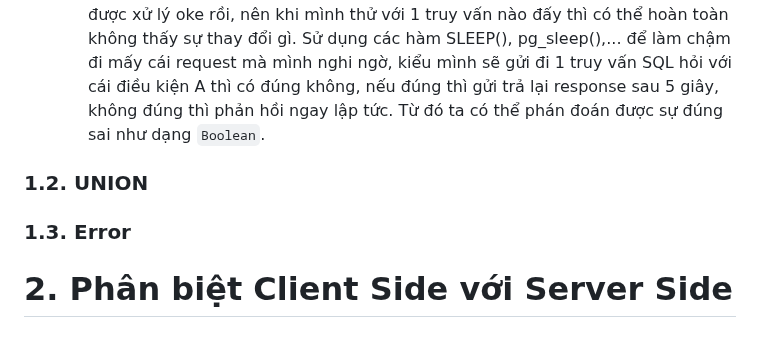
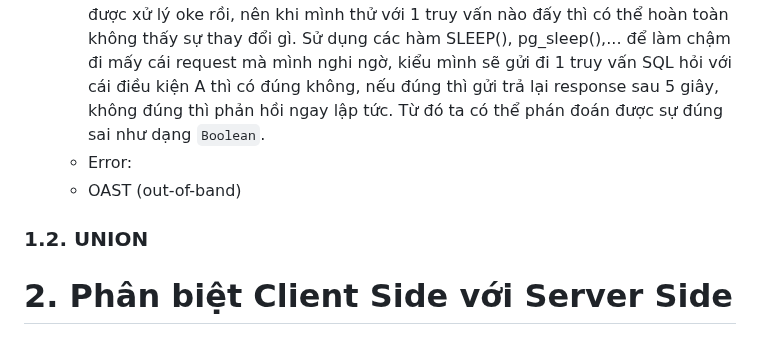
Before and after one commit to toanduneee/Training-KCSC, a Markdown page: Task-1/README.md, the part around the change. Drawn GitHub-style.

```diff
--- a/Task-1/README.md
+++ b/Task-1/README.md
@@ -6,10 +6,12 @@
 - Trong này thì gồm có dạng Boolean với dạng Time:
   + Boolean: Sử dụng SQL để đặt câu hỏi ở dạng "Yes/No", xong trang web sẽ có sự thay đổi nhất định nào đó, mình dựa vào đấy thì có thể từ từ phán đoán ra được thông tin mình cần. Ví dụ như đợt tuyển thành viên vừa rồi thì có 1 bài ở dạng này, khi đúng tên trong database (hay flag) thì nó sẽ hiện thông báo là `Found` còn nếu sai thì là `Not Found`, rồi từ đấy dò từ từ ra các ký tự của flag.
   + Time: Với dạng này thì là kiểu các phần thông báo lỗi hay thay đổi giao diện đều được xử lý oke rồi, nên khi mình thử với 1 truy vấn nào đấy thì có thể hoàn toàn không thấy sự thay đổi gì. Sử dụng các hàm SLEEP(), pg_sleep(),... để làm chậm đi mấy cái request mà mình nghi ngờ, kiểu mình sẽ gửi đi 1 truy vấn SQL hỏi với cái điều kiện A thì có đúng không, nếu đúng thì gửi trả lại response sau 5 giây, không đúng thì phản hồi ngay lập tức. Từ đó ta có thể phán đoán được sự đúng sai như dạng `Boolean`.
+  + Error:
+  + OAST (out-of-band)
 
 ### 1.2. UNION
 
-### 1.3. Error
+
 
 
 # 2. Phân biệt Client Side với Server Side
```
